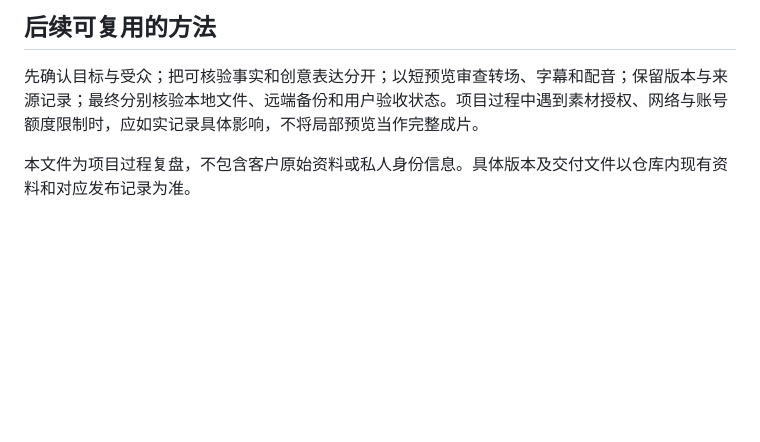
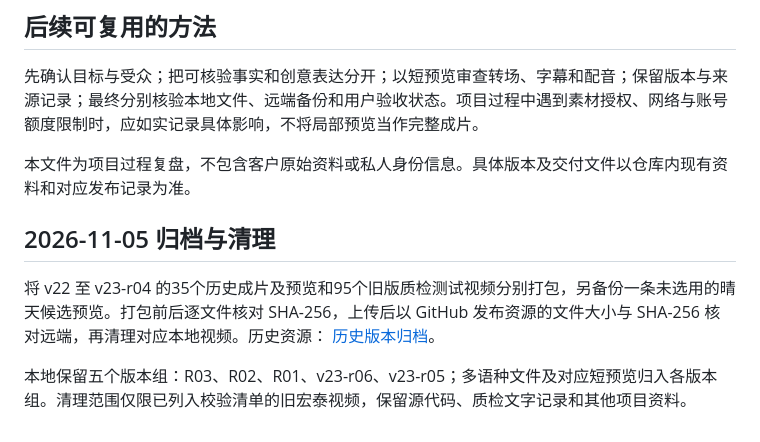
Before and after one commit to earthshipmax-lin/boi-internship-video-project, a Markdown page: 宏泰国际与盈信家办实习项目/项目资料/宣传片制作经历与问题复盘_20261105.md, the part around the change. Rendered like a GitHub page; blank space fills up the shorter version.

Commit message:
Document verified historical archive and cleanup

```diff
--- a/宏泰国际与盈信家办实习项目/项目资料/宣传片制作经历与问题复盘_20261105.md
+++ b/宏泰国际与盈信家办实习项目/项目资料/宣传片制作经历与问题复盘_20261105.md
@@ -26,3 +26,9 @@
 先确认目标与受众；把可核验事实和创意表达分开；以短预览审查转场、字幕和配音；保留版本与来源记录；最终分别核验本地文件、远端备份和用户验收状态。项目过程中遇到素材授权、网络与账号额度限制时，应如实记录具体影响，不将局部预览当作完整成片。
 
 本文件为项目过程复盘，不包含客户原始资料或私人身份信息。具体版本及交付文件以仓库内现有资料和对应发布记录为准。
+
+## 2026-11-05 归档与清理
+
+将 v22 至 v23-r04 的35个历史成片及预览和95个旧版质检测试视频分别打包，另备份一条未选用的晴天候选预览。打包前后逐文件核对 SHA-256，上传后以 GitHub 发布资源的文件大小与 SHA-256 核对远端，再清理对应本地视频。历史资源： [历史版本归档](https://github.com/earthshipmax-lin/boi-internship-video-project/releases/tag/history-v22-v23r04-20261105)。
+
+本地保留五个版本组：R03、R02、R01、v23-r06、v23-r05；多语种文件及对应短预览归入各版本组。清理范围仅限已列入校验清单的旧宏泰视频，保留源代码、质检文字记录和其他项目资料。
```
